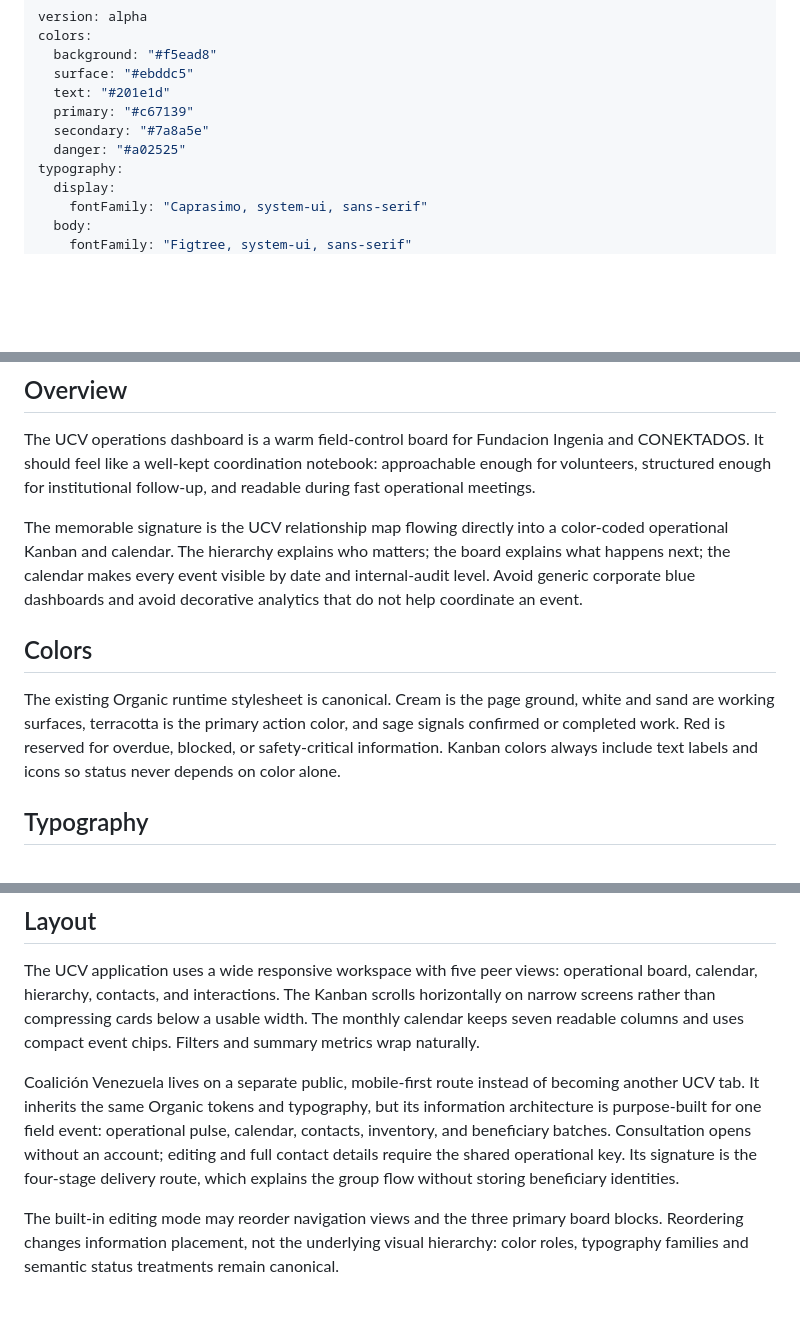
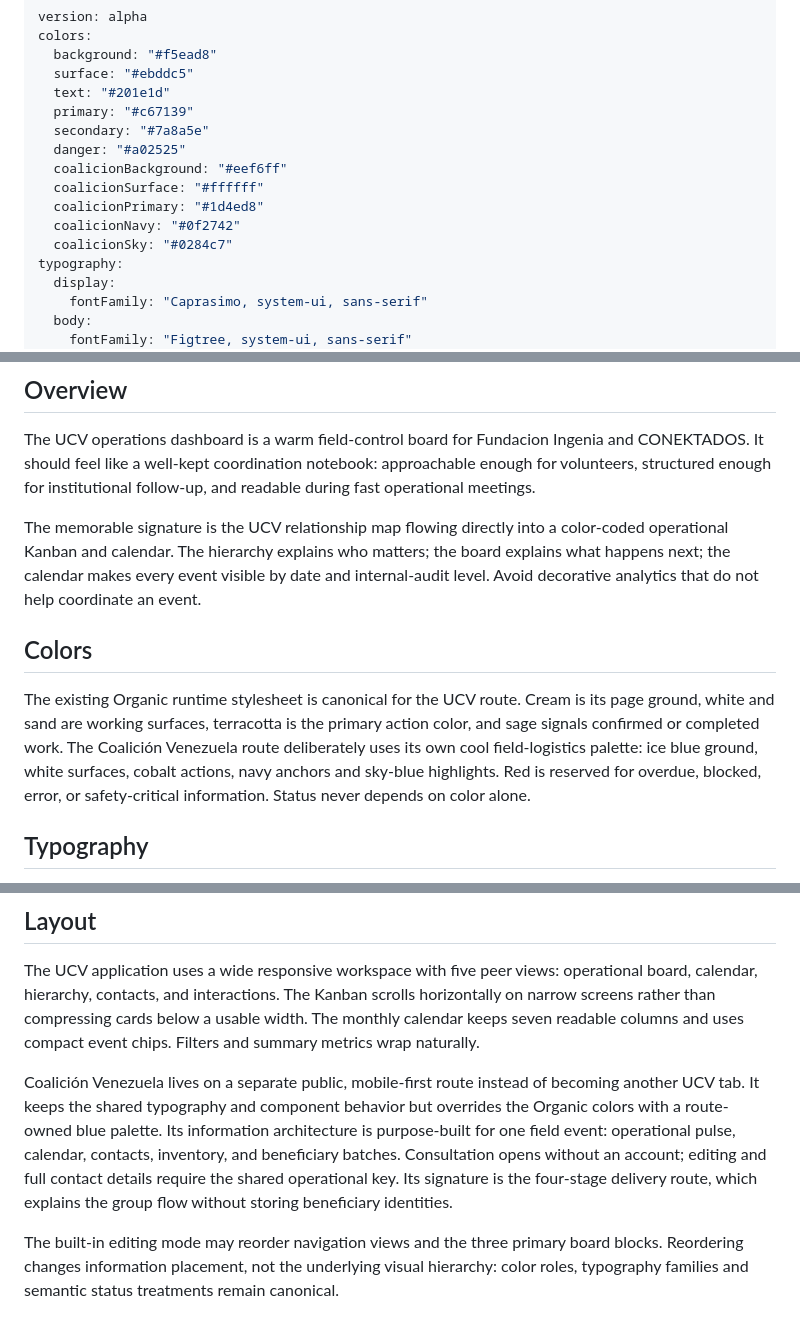
Before and after one commit to Proyectosccs/Dashboard-Gestion-y-Seguimiento, a Markdown page: DESIGN.md, 3 parts joined by grey strips. Rendered like a GitHub page; blank space fills up the shorter version.

Commit message:
Definir identidad azul para Coalición Venezuela

```diff
--- a/DESIGN.md
+++ b/DESIGN.md
@@ -7,6 +7,11 @@ colors:
   primary: "#c67139"
   secondary: "#7a8a5e"
   danger: "#a02525"
+  coalicionBackground: "#eef6ff"
+  coalicionSurface: "#ffffff"
+  coalicionPrimary: "#1d4ed8"
+  coalicionNavy: "#0f2742"
+  coalicionSky: "#0284c7"
 typography:
   display:
     fontFamily: "Caprasimo, system-ui, sans-serif"
@@ -33,11 +38,11 @@ components:
 
 The UCV operations dashboard is a warm field-control board for Fundacion Ingenia and CONEKTADOS. It should feel like a well-kept coordination notebook: approachable enough for volunteers, structured enough for institutional follow-up, and readable during fast operational meetings.
 
-The memorable signature is the UCV relationship map flowing directly into a color-coded operational Kanban and calendar. The hierarchy explains who matters; the board explains what happens next; the calendar makes every event visible by date and internal-audit level. Avoid generic corporate blue dashboards and avoid decorative analytics that do not help coordinate an event.
+The memorable signature is the UCV relationship map flowing directly into a color-coded operational Kanban and calendar. The hierarchy explains who matters; the board explains what happens next; the calendar makes every event visible by date and internal-audit level. Avoid decorative analytics that do not help coordinate an event.
 
 ## Colors
 
-The existing Organic runtime stylesheet is canonical. Cream is the page ground, white and sand are working surfaces, terracotta is the primary action color, and sage signals confirmed or completed work. Red is reserved for overdue, blocked, or safety-critical information. Kanban colors always include text labels and icons so status never depends on color alone.
+The existing Organic runtime stylesheet is canonical for the UCV route. Cream is its page ground, white and sand are working surfaces, terracotta is the primary action color, and sage signals confirmed or completed work. The Coalición Venezuela route deliberately uses its own cool field-logistics palette: ice blue ground, white surfaces, cobalt actions, navy anchors and sky-blue highlights. Red is reserved for overdue, blocked, error, or safety-critical information. Status never depends on color alone.
 
 ## Typography
 
@@ -47,7 +52,7 @@ Caprasimo is reserved for page and section headings. Figtree carries controls, t
 
 The UCV application uses a wide responsive workspace with five peer views: operational board, calendar, hierarchy, contacts, and interactions. The Kanban scrolls horizontally on narrow screens rather than compressing cards below a usable width. The monthly calendar keeps seven readable columns and uses compact event chips. Filters and summary metrics wrap naturally.
 
-Coalición Venezuela lives on a separate public, mobile-first route instead of becoming another UCV tab. It inherits the same Organic tokens and typography, but its information architecture is purpose-built for one field event: operational pulse, calendar, contacts, inventory, and beneficiary batches. Consultation opens without an account; editing and full contact details require the shared operational key. Its signature is the four-stage delivery route, which explains the group flow without storing beneficiary identities.
+Coalición Venezuela lives on a separate public, mobile-first route instead of becoming another UCV tab. It keeps the shared typography and component behavior but overrides the Organic colors with a route-owned blue palette. Its information architecture is purpose-built for one field event: operational pulse, calendar, contacts, inventory, and beneficiary batches. Consultation opens without an account; editing and full contact details require the shared operational key. Its signature is the four-stage delivery route, which explains the group flow without storing beneficiary identities.
 
 The built-in editing mode may reorder navigation views and the three primary board blocks. Reordering changes information placement, not the underlying visual hierarchy: color roles, typography families and semantic status treatments remain canonical.
 
```
Also changed, not shown: other parts of DESIGN.md (+1 -1 lines).
